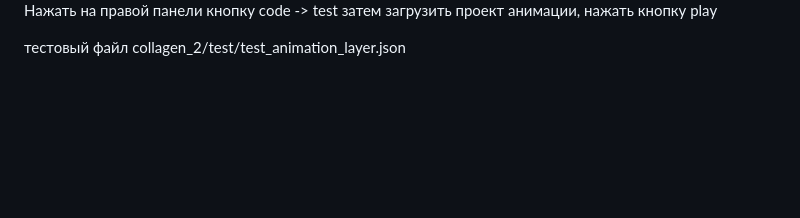
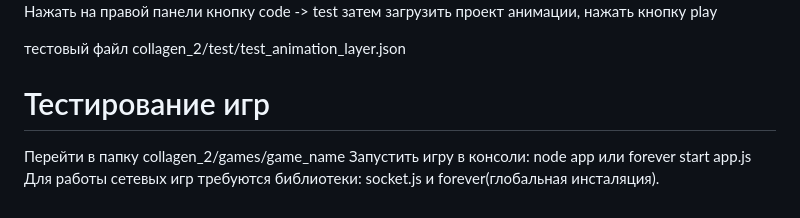
Before and after one commit to Sergey1234Ovechkin/collagen_2, a Markdown page: README.md, the part around the change. Drawn GitHub-style; blank space fills up the shorter version.

```diff
--- a/README.md
+++ b/README.md
@@ -407,3 +407,10 @@ sprites - глобальный объект спрайтов, можно пер
 Нажать на правой панели кнопку code -> test затем загрузить проект анимации, нажать кнопку play
 
 тестовый файл collagen_2/test/test_animation_layer.json
+
+
+# Тестирование игр
+
+Перейти в папку collagen_2/games/game_name
+Запустить игру в консоли: node app или  forever start app.js
+Для работы сетевых игр требуются библиотеки: socket.js и forever(глобальная инсталяция).
```
